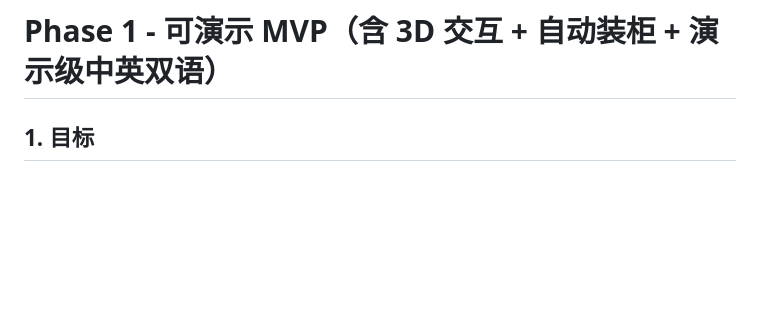
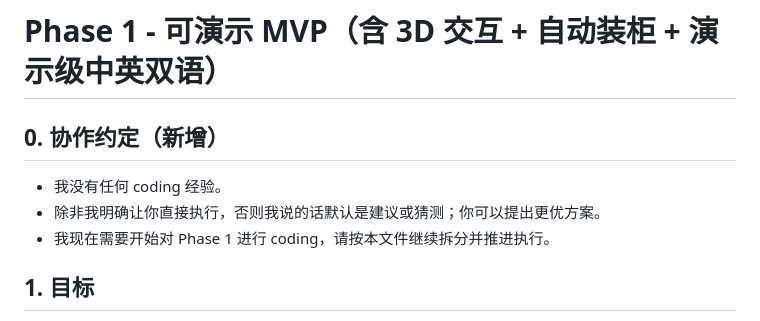
Before and after one commit to Woosesolution/3d-container, a Markdown page: planning/phase1.md, the part around the change. GitHub-like rendering; blank space fills up the shorter version.

Commit message:
docs: update phase1 collaboration notes and sub-phase breakdown

```diff
--- a/planning/phase1.md
+++ b/planning/phase1.md
@@ -1,4 +1,10 @@
 # Phase 1 - 可演示 MVP（含 3D 交互 + 自动装柜 + 演示级中英双语）
+
+## 0. 协作约定（新增）
+
+- 我没有任何 coding 经验。
+- 除非我明确让你直接执行，否则我说的话默认是建议或猜测；你可以提出更优方案。
+- 我现在需要开始对 Phase 1 进行 coding，请按本文件继续拆分并推进执行。
 
 ## 1. 目标
 
```
Also changed, not shown: planning/phase1-step/phase1-sub-phases.md (added, +129 -0 lines).
